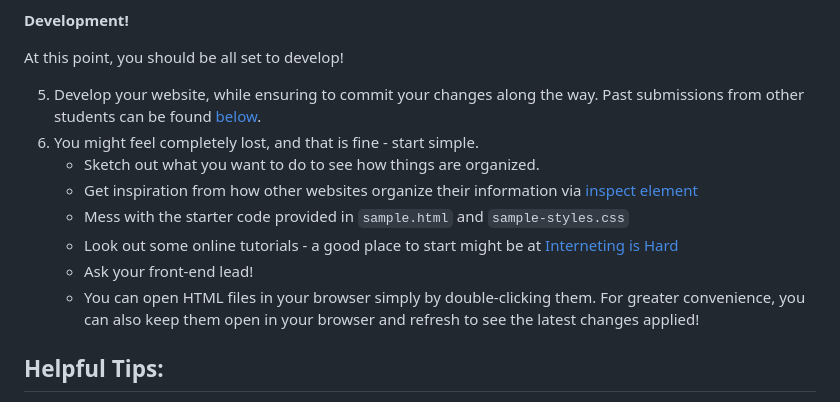
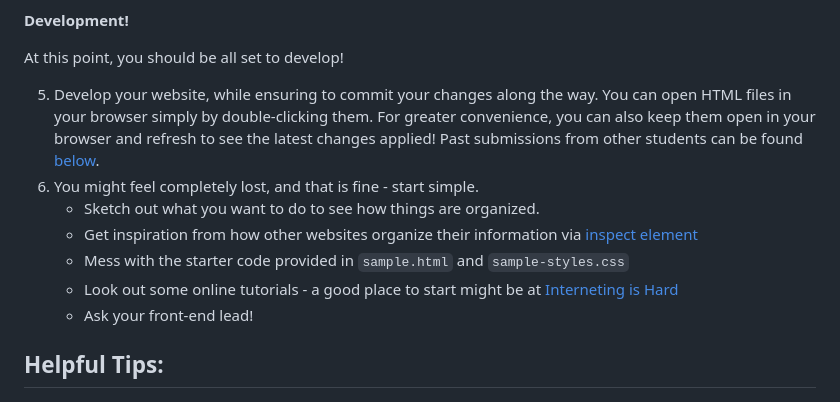
Before and after one commit to WilliamsStudentsOnline/wso-frontend-training, a Markdown page: Personal Website HTML/README.md, the part around the change. Drawn GitHub-style.

```diff
--- a/Personal Website HTML/README.md
+++ b/Personal Website HTML/README.md
@@ -40,14 +40,13 @@ $ touch index.html styles.css sample.html sample-styles.css
 
 At this point, you should be all set to develop!
 
-5. Develop your website, while ensuring to commit your changes along the way. Past submissions from other students can be found [below](#Past-submissions).
+5. Develop your website, while ensuring to commit your changes along the way. You can open HTML files in your browser simply by double-clicking them. For greater convenience, you can also keep them open in your browser and refresh to see the latest changes applied! Past submissions from other students can be found [below](#Past-submissions).
 6. You might feel completely lost, and that is fine - start simple.
    - Sketch out what you want to do to see how things are organized.
    - Get inspiration from how other websites organize their information via [inspect element](../Basic%20Tools/Developer%20Tools.md)
    - Mess with the starter code provided in `sample.html` and `sample-styles.css`
    - Look out some online tutorials - a good place to start might be at [Interneting is Hard](https://www.internetingishard.com/)
    - Ask your front-end lead!
-   - You can open HTML files in your browser simply by double-clicking them. For greater convenience, you can also keep them open in your browser and refresh to see the latest changes applied!
 
 ## Helpful Tips:
 
```
Also changed, not shown: Basic Tools/Developer Tools.md (+3 -0 lines), Personal Website React/README.md (+47 -25 lines), Personal Website React/Images/react_start.png (added).
